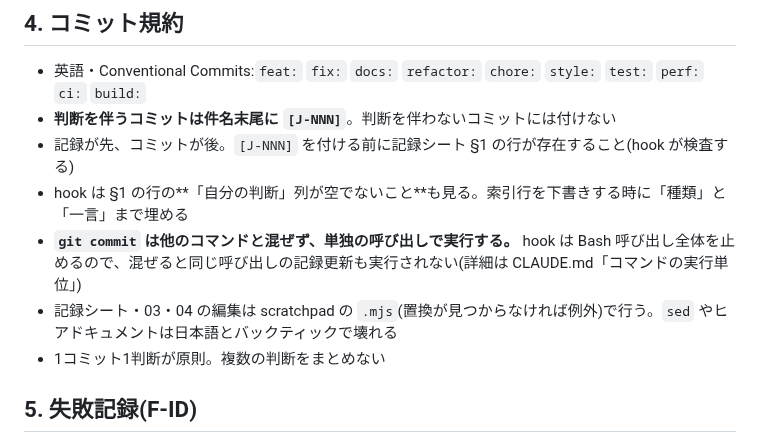
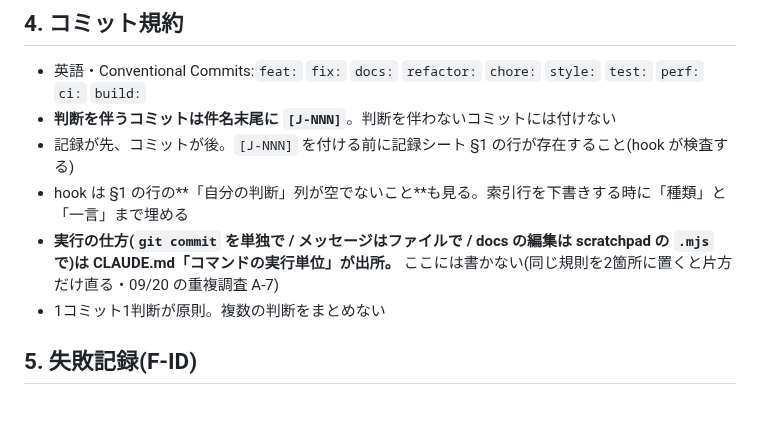
Before and after one commit to shinmori2020/hirakiya-fudosan, a Markdown page: .claude/rules/record-keeping.md, the part around the change. Rendered like a GitHub page; blank space fills up the shorter version.

Commit message:
docs: point the command rules at CLAUDE.md instead of repeating them
Co-Authored-By: Claude Opus 5 (1M context) <noreply@anthropic.com>

```diff
--- a/.claude/rules/record-keeping.md
+++ b/.claude/rules/record-keeping.md
@@ -43,8 +43,7 @@
 - **判断を伴うコミットは件名末尾に `[J-NNN]`**。判断を伴わないコミットには付けない
 - 記録が先、コミットが後。`[J-NNN]` を付ける前に記録シート §1 の行が存在すること(hook が検査する)
 - hook は §1 の行の**「自分の判断」列が空でないこと**も見る。索引行を下書きする時に「種類」と「一言」まで埋める
-- **`git commit` は他のコマンドと混ぜず、単独の呼び出しで実行する。** hook は Bash 呼び出し全体を止めるので、混ぜると同じ呼び出しの記録更新も実行されない(詳細は CLAUDE.md「コマンドの実行単位」)
-- 記録シート・03・04 の編集は scratchpad の `.mjs`(置換が見つからなければ例外)で行う。`sed` やヒアドキュメントは日本語とバックティックで壊れる
+- **実行の仕方(`git commit` を単独で / メッセージはファイルで / docs の編集は scratchpad の `.mjs` で)は CLAUDE.md「コマンドの実行単位」が出所。** ここには書かない(同じ規則を2箇所に置くと片方だけ直る・09/20 の重複調査 A-7)
 - 1コミット1判断が原則。複数の判断をまとめない
 
 ## 5. 失敗記録(F-ID)
```
